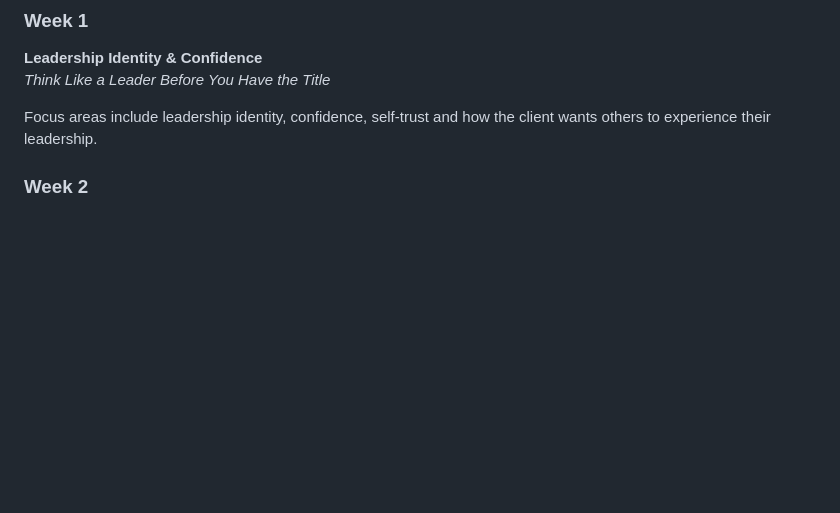
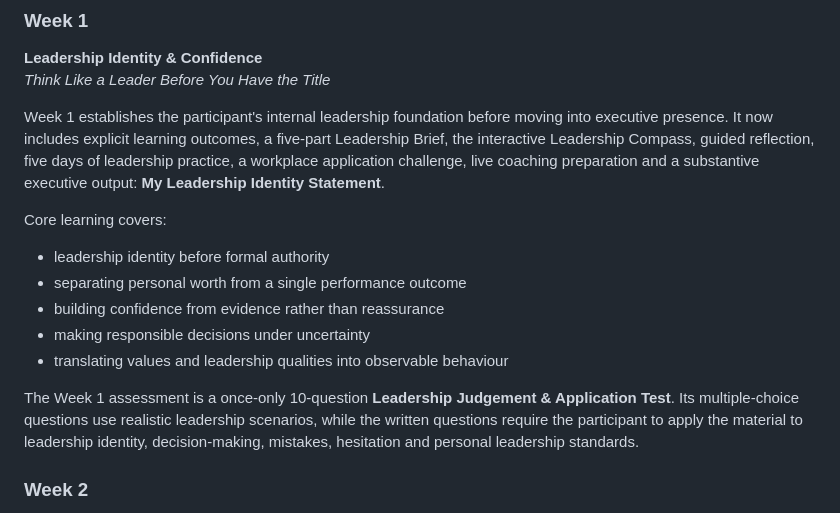
Before and after one commit to carolinesedurica-ux/executive-leadership-portal, a Markdown page: README.md, the part around the change. Drawn GitHub-style; blank space fills up the shorter version.

Commit message:
Document finalized Week 1 executive learning content

```diff
--- a/README.md
+++ b/README.md
@@ -44,7 +44,16 @@ Weeks 4–6 are currently staged for continued programme development.
 **Leadership Identity & Confidence**
 *Think Like a Leader Before You Have the Title*
 
-Focus areas include leadership identity, confidence, self-trust and how the client wants others to experience their leadership.
+Week 1 establishes the participant's internal leadership foundation before moving into executive presence. It now includes explicit learning outcomes, a five-part Leadership Brief, the interactive Leadership Compass, guided reflection, five days of leadership practice, a workplace application challenge, live coaching preparation and a substantive executive output: **My Leadership Identity Statement**.
+
+Core learning covers:
+- leadership identity before formal authority
+- separating personal worth from a single performance outcome
+- building confidence from evidence rather than reassurance
+- making responsible decisions under uncertainty
+- translating values and leadership qualities into observable behaviour
+
+The Week 1 assessment is a once-only 10-question **Leadership Judgement & Application Test**. Its multiple-choice questions use realistic leadership scenarios, while the written questions require the participant to apply the material to leadership identity, decision-making, mistakes, hesitation and personal leadership standards.
 
 ### Week 2
 **Executive Presence & Personal Authority**
```
